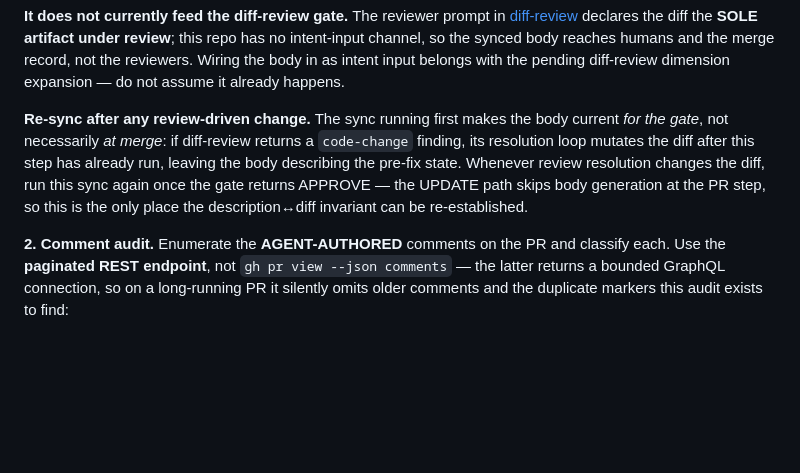
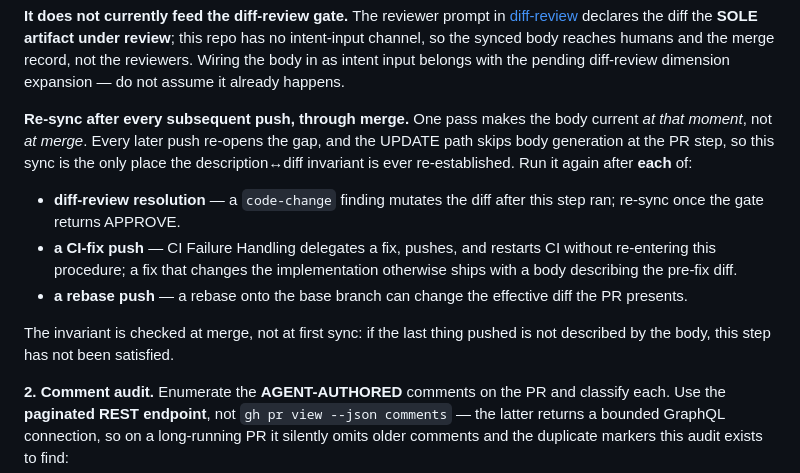
Before and after one commit to teatrie/brownfield-ai, a Markdown page: docs/pr_protocol.md, the part around the change. GitHub-like rendering; blank space fills up the shorter version.

Commit message:
fix(pr-protocol): require description re-sync through merge, not just once
Round-8 gate finding. CI Failure Handling delegates a fix, pushes, and restarts CI without re-entering the reconciliation procedure, so an implementation change made during the CI phase shipped with a body describing the pre-fix diff. The round-4 note covered only review-driven changes.

Generalized to every subsequent push through merge — diff-review resolution, CI-fix pushes, and rebase pushes are each called out — and restated the invariant as checked at merge: if the last thing pushed is not described by the body, the step has not been satisfied.

```diff
--- a/docs/pr_protocol.md
+++ b/docs/pr_protocol.md
@@ -758,14 +758,22 @@ channel, so the synced body reaches humans and the merge record, not the
 reviewers. Wiring the body in as intent input belongs with the pending
 diff-review dimension expansion — do not assume it already happens.
 
-**Re-sync after any review-driven change.** The sync running first makes
-the body current *for the gate*, not necessarily *at merge*: if
-diff-review returns a `code-change` finding, its resolution loop mutates
-the diff after this step has already run, leaving the body describing the
-pre-fix state. Whenever review resolution changes the diff, run this sync
-again once the gate returns APPROVE — the UPDATE path skips body
-generation at the PR step, so this is the only place the description↔diff
-invariant can be re-established.
+**Re-sync after every subsequent push, through merge.** One pass makes
+the body current *at that moment*, not *at merge*. Every later push
+re-opens the gap, and the UPDATE path skips body generation at the PR
+step, so this sync is the only place the description↔diff invariant is
+ever re-established. Run it again after **each** of:
+
+- **diff-review resolution** — a `code-change` finding mutates the diff
+  after this step ran; re-sync once the gate returns APPROVE.
+- **a CI-fix push** — CI Failure Handling delegates a fix, pushes, and
+  restarts CI without re-entering this procedure; a fix that changes the
+  implementation otherwise ships with a body describing the pre-fix diff.
+- **a rebase push** — a rebase onto the base branch can change the
+  effective diff the PR presents.
+
+The invariant is checked at merge, not at first sync: if the last thing
+pushed is not described by the body, this step has not been satisfied.
 
 **2. Comment audit.** Enumerate the **AGENT-AUTHORED** comments on the
 PR and classify each. Use the **paginated REST endpoint**, not
```
